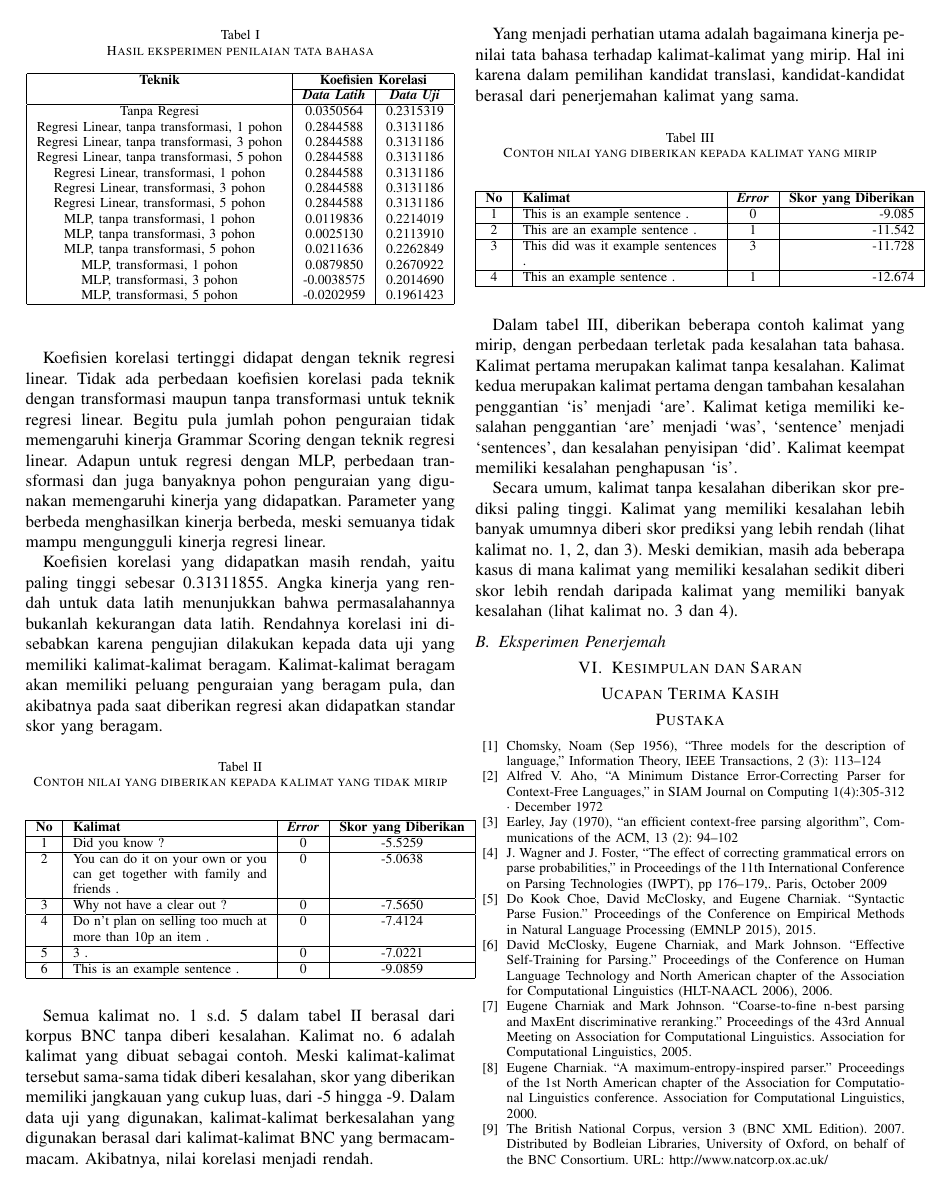
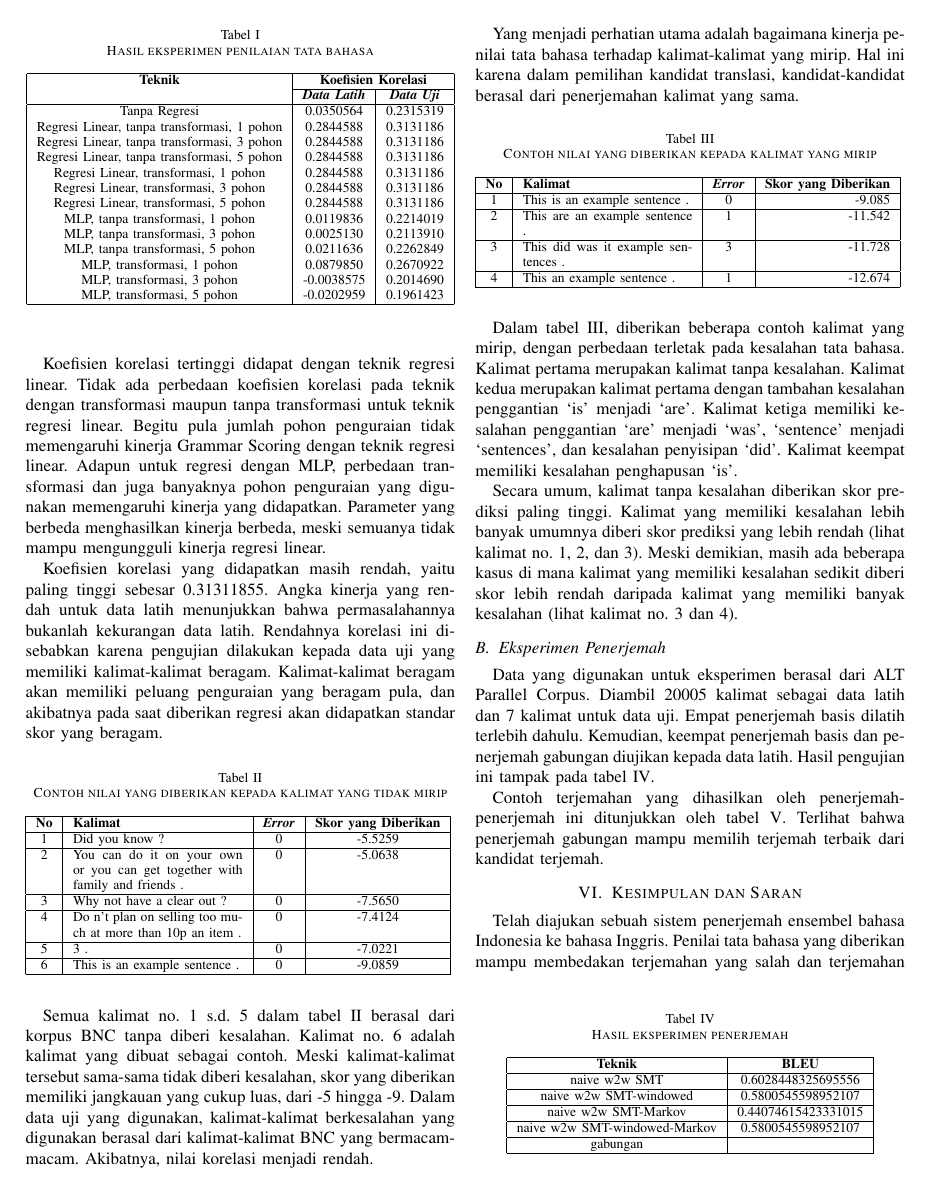
Before and after one commit to ratnadiraw/IF5282-Ensemble-Translator-Makalah, a LaTeX paper (IF5282-Ensemble-Translator-Makalah.tex): page 4 of 5. Compiled offline with pdfLaTeX; a missing font is replaced by an installed copy or a similar font; a LaTeX package or settings file that is missing is left out.

Commit message:
finished

```diff
--- a/IF5282-Ensemble-Translator-Makalah.tex
+++ b/IF5282-Ensemble-Translator-Makalah.tex
@@ -192,7 +192,7 @@ Koefisien korelasi yang didapatkan masih rendah, yaitu paling tinggi sebesar 0.3
 \begin{table}[h]
 \caption{Contoh nilai yang diberikan kepada kalimat yang tidak mirip}
 \begin{center}
-\begin{tabular}{|c|p{4cm}|c|c|}
+\begin{tabular}{|c|p{3.5cm}|c|c|}
 \hline
 \textbf{No}&\textbf{Kalimat}&\textbf{\textit{Error}}&\textbf{Skor yang Diberikan}\\
 \hline
@@ -222,7 +222,7 @@ Yang menjadi perhatian utama adalah bagaimana kinerja penilai tata bahasa terhad
 \begin{table}[h]
 \caption{Contoh nilai yang diberikan kepada kalimat yang mirip}
 \begin{center}
-\begin{tabular}{|c|p{4cm}|c|r|}
+\begin{tabular}{|c|p{3.5cm}|c|r|}
 \hline
 \textbf{No}&\textbf{Kalimat}&\textbf{\textit{Error}}&\textbf{Skor yang Diberikan}\\
 \hline
@@ -246,3 +246,28 @@ Secara umum, kalimat tanpa kesalahan diberikan skor prediksi paling tinggi. Kali
 
 \subsection{Eksperimen Penerjemah}
 
+Data yang digunakan untuk eksperimen berasal dari ALT Parallel Corpus. Diambil 20005 kalimat sebagai data latih dan 7 kalimat untuk data uji. Empat penerjemah basis dilatih terlebih dahulu. Kemudian, keempat penerjemah basis dan penerjemah gabungan diujikan kepada data latih. Hasil pengujian ini tampak pada tabel \ref{tableBLEU}.
+
+\begin{table}
+\caption{Hasil eksperimen penerjemah}
+\begin{center}
+\begin{tabular}{|c|c|}
+\hline
+\textbf{Teknik}&\textbf{BLEU}\\
+\hline
+naive w2w SMT & 0.6028448325695556 \\
+\hline
+naive w2w SMT-windowed & 0.5800545598952107\\
+\hline
+naive w2w SMT-Markov & 0.44074615423331015\\
+\hline
+naive w2w SMT-windowed-Markov & 0.5800545598952107\\
+\hline
+gabungan & \\
+\hline
+\end{tabular}
+\end{center}
+\label{tableBLEU}
+\end{table}
+
+Contoh terjemahan yang dihasilkan oleh penerjemah-penerjemah ini ditunjukkan oleh tabel \ref{tablecontohterjemah}. Terlihat bahwa penerjemah gabungan mampu memilih terjemah terbaik dari kandidat terjemah.
@@ -249,4 +294,9 @@ Secara umum, kalimat tanpa kesalahan diberikan skor prediksi paling tinggi. Kali
+\label{tablecontohterjemah}
+\end{table}
+
 \section{Kesimpulan dan Saran}
+
+Telah diajukan sebuah sistem penerjemah ensembel bahasa Indonesia ke bahasa Inggris. Penilai tata bahasa yang diberikan mampu membedakan terjemahan yang salah dan terjemahan yang lebih baik secara tata bahasa. Penerjemah gabungan mampu menghasilkan terjemahan yang lebih baik daripada penerjemah basis. Kekurangan dari sistem ini terletak pada penerjemah basis.
 
 \section*{Ucapan Terima Kasih}
 
```
Also changed, not shown: IF5282-Ensemble-Translator-Makalah.pdf (added), IF5282-Ensemble-Translator-Makalah.tex (20 more changed lines).
